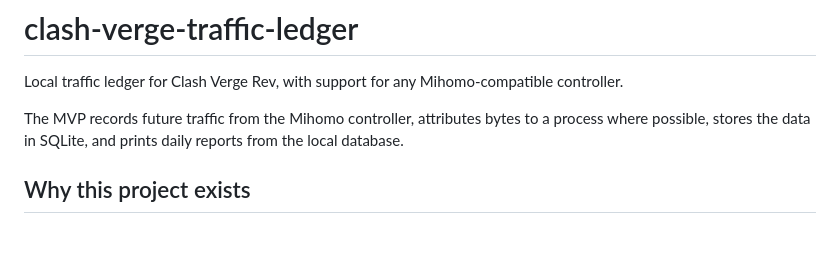
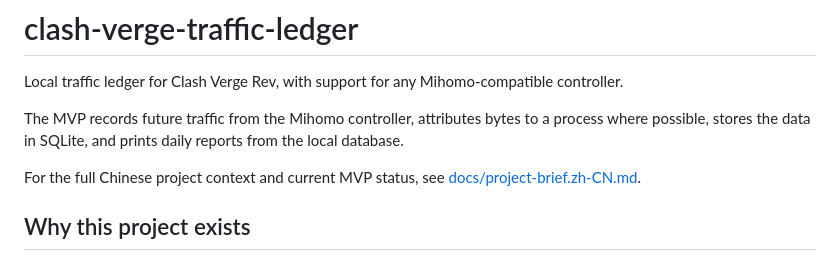
Before and after one commit to timmyagentic/clash-verge-monitor, a Markdown page: README.md, the part around the change. GitHub-like rendering; blank space fills up the shorter version.

Commit message:
Add project brief and MVP status

```diff
--- a/README.md
+++ b/README.md
@@ -3,6 +3,8 @@
 Local traffic ledger for Clash Verge Rev, with support for any Mihomo-compatible controller.
 
 The MVP records future traffic from the Mihomo controller, attributes bytes to a process where possible, stores the data in SQLite, and prints daily reports from the local database.
+
+For the full Chinese project context and current MVP status, see [docs/project-brief.zh-CN.md](docs/project-brief.zh-CN.md).
 
 ## Why this project exists
 
```
Also changed, not shown: docs/project-brief.zh-CN.md (added, +172 -0 lines).
